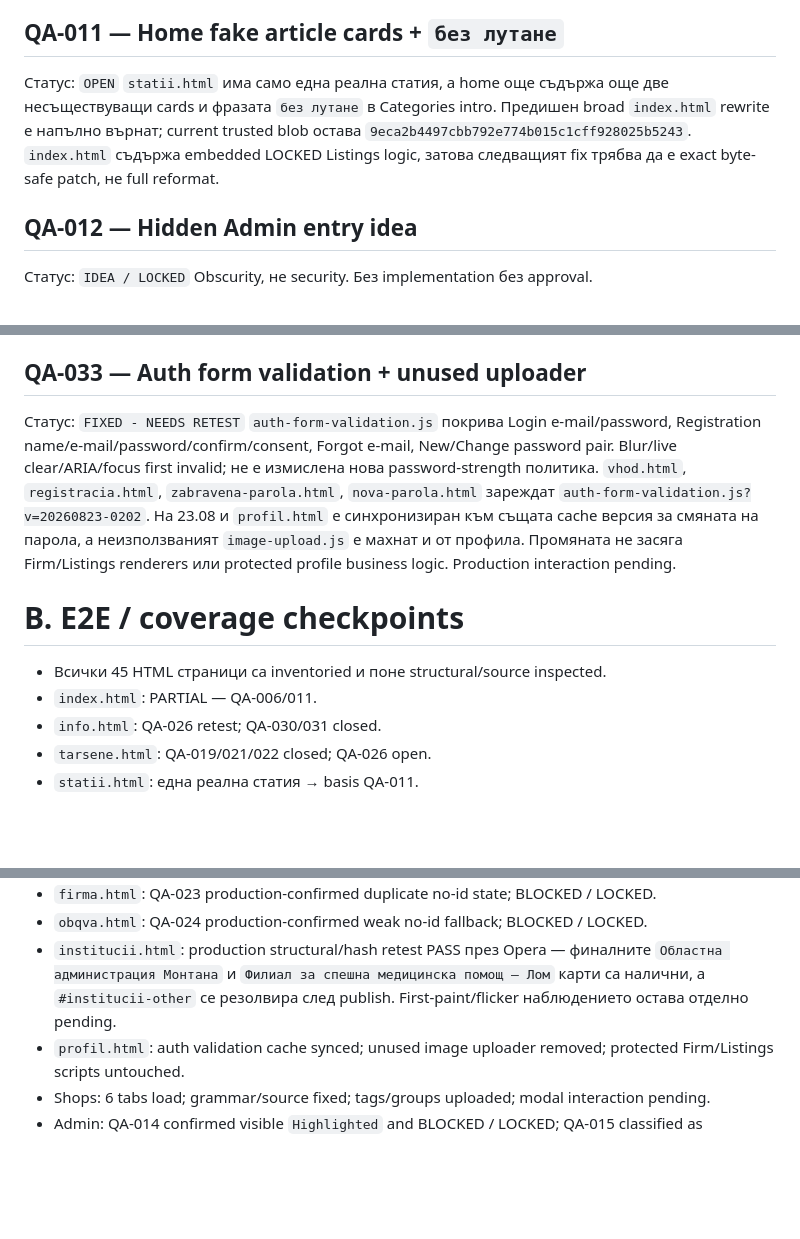
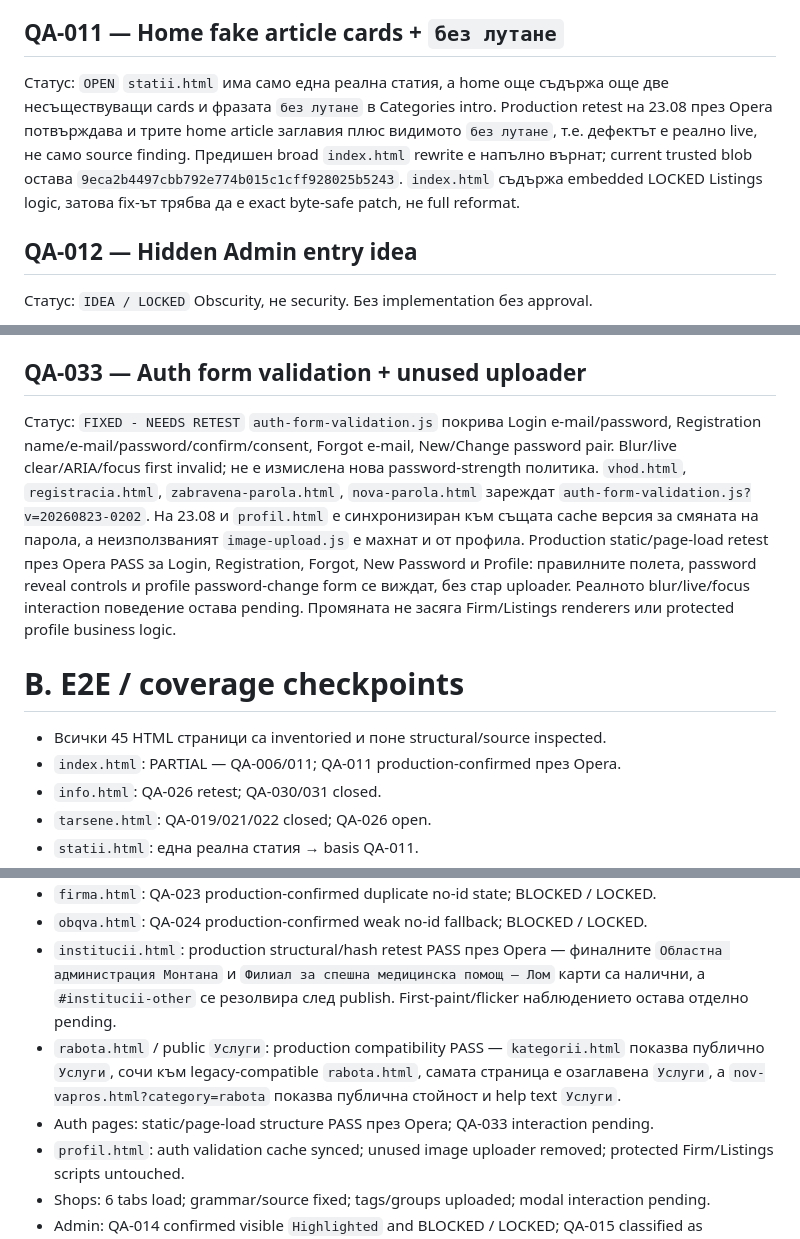
Before and after one commit to Traqnivanov/popitai-lom, a Markdown page: LIVE_QA_FINDINGS_2026-08-22.md, 3 parts joined by grey strips. Drawn GitHub-style; blank space fills up the shorter version.

Commit message:
Record home and auth production QA evidence

```diff
--- a/LIVE_QA_FINDINGS_2026-08-22.md
+++ b/LIVE_QA_FINDINGS_2026-08-22.md
@@ -70,7 +70,7 @@ Menu button има `aria-expanded` + `aria-controls`; modal close е descriptive
 
 ## QA-011 — Home fake article cards + `без лутане`
 Статус: `OPEN`
-`statii.html` има само една реална статия, а home още съдържа още две несъществуващи cards и фразата `без лутане` в Categories intro. Предишен broad `index.html` rewrite е напълно върнат; current trusted blob остава `9eca2b4497cbb792e774b015c1cff928025b5243`. `index.html` съдържа embedded LOCKED Listings logic, затова следващият fix трябва да е exact byte-safe patch, не full reformat.
+`statii.html` има само една реална статия, а home още съдържа още две несъществуващи cards и фразата `без лутане` в Categories intro. Production retest на 23.08 през Opera потвърждава и трите home article заглавия плюс видимото `без лутане`, т.е. дефектът е реално live, не само source finding. Предишен broad `index.html` rewrite е напълно върнат; current trusted blob остава `9eca2b4497cbb792e774b015c1cff928025b5243`. `index.html` съдържа embedded LOCKED Listings logic, затова fix-ът трябва да е exact byte-safe patch, не full reformat.
 
 ## QA-012 — Hidden Admin entry idea
 Статус: `IDEA / LOCKED`
@@ -159,11 +159,11 @@ Production tree на Health/Transport/Education/Banks/Utilities/Institutions п
 
 ## QA-033 — Auth form validation + unused uploader
 Статус: `FIXED - NEEDS RETEST`
-`auth-form-validation.js` покрива Login e-mail/password, Registration name/e-mail/password/confirm/consent, Forgot e-mail, New/Change password pair. Blur/live clear/ARIA/focus first invalid; не е измислена нова password-strength политика. `vhod.html`, `registracia.html`, `zabravena-parola.html`, `nova-parola.html` зареждат `auth-form-validation.js?v=20260823-0202`. На 23.08 и `profil.html` е синхронизиран към същата cache версия за смяната на парола, а неизползваният `image-upload.js` е махнат и от профила. Промяната не засяга Firm/Listings renderers или protected profile business logic. Production interaction pending.
+`auth-form-validation.js` покрива Login e-mail/password, Registration name/e-mail/password/confirm/consent, Forgot e-mail, New/Change password pair. Blur/live clear/ARIA/focus first invalid; не е измислена нова password-strength политика. `vhod.html`, `registracia.html`, `zabravena-parola.html`, `nova-parola.html` зареждат `auth-form-validation.js?v=20260823-0202`. На 23.08 и `profil.html` е синхронизиран към същата cache версия за смяната на парола, а неизползваният `image-upload.js` е махнат и от профила. Production static/page-load retest през Opera PASS за Login, Registration, Forgot, New Password и Profile: правилните полета, password reveal controls и profile password-change form се виждат, без стар uploader. Реалното blur/live/focus interaction поведение остава pending. Промяната не засяга Firm/Listings renderers или protected profile business logic.
 
 # B. E2E / coverage checkpoints
 - Всички 45 HTML страници са inventoried и поне structural/source inspected.
-- `index.html`: PARTIAL — QA-006/011.
+- `index.html`: PARTIAL — QA-006/011; QA-011 production-confirmed през Opera.
 - `info.html`: QA-026 retest; QA-030/031 closed.
 - `tarsene.html`: QA-019/021/022 closed; QA-026 open.
 - `statii.html`: една реална статия → basis QA-011.
@@ -172,6 +172,8 @@ Production tree на Health/Transport/Education/Banks/Utilities/Institutions п
 - `firma.html`: QA-023 production-confirmed duplicate no-id state; BLOCKED / LOCKED.
 - `obqva.html`: QA-024 production-confirmed weak no-id fallback; BLOCKED / LOCKED.
 - `institucii.html`: production structural/hash retest PASS през Opera — финалните `Областна администрация Монтана` и `Филиал за спешна медицинска помощ – Лом` карти са налични, а `#institucii-other` се резолвира след publish. First-paint/flicker наблюдението остава отделно pending.
+- `rabota.html` / public `Услуги`: production compatibility PASS — `kategorii.html` показва публично `Услуги`, сочи към legacy-compatible `rabota.html`, самата страница е озаглавена `Услуги`, а `nov-vapros.html?category=rabota` показва публична стойност и help text `Услуги`.
+- Auth pages: static/page-load structure PASS през Opera; QA-033 interaction pending.
 - `profil.html`: auth validation cache synced; unused image uploader removed; protected Firm/Listings scripts untouched.
 - Shops: 6 tabs load; grammar/source fixed; tags/groups uploaded; modal interaction pending.
 - Admin: QA-014 confirmed visible `Highlighted` and BLOCKED / LOCKED; QA-015 classified as published-question metric; QA-016 guest/non-admin check remains.
```
